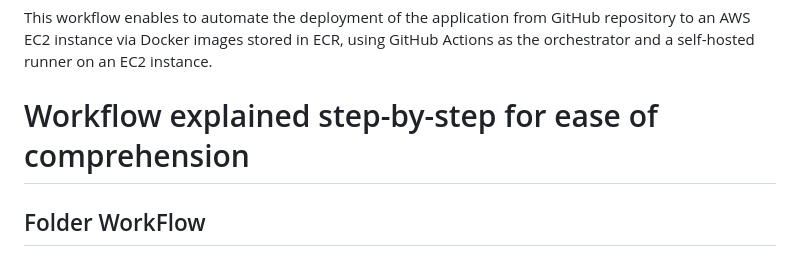
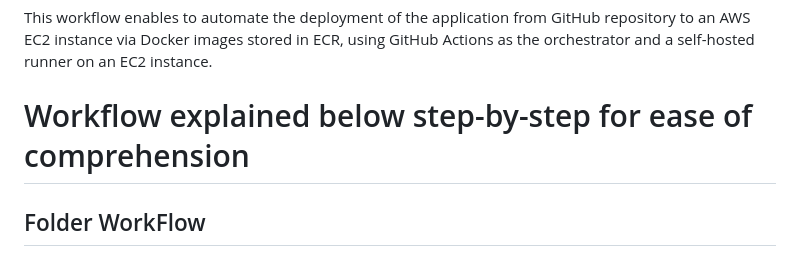
Before and after one commit to Venura-94/End-to-End-Loan-Default-Risk-Model, a Markdown page: README.md, the part around the change. GitHub-like rendering.

```diff
--- a/README.md
+++ b/README.md
@@ -9,7 +9,7 @@
 
 This workflow enables  to automate the deployment of the application from  GitHub repository to an AWS EC2 instance via Docker images stored in ECR, using GitHub Actions as the orchestrator and a self-hosted runner on an EC2 instance.
 
-# Workflow explained step-by-step for ease of comprehension
+# Workflow explained below step-by-step for ease of comprehension
 ## Folder WorkFlow
 
 1. update config.yaml
```
